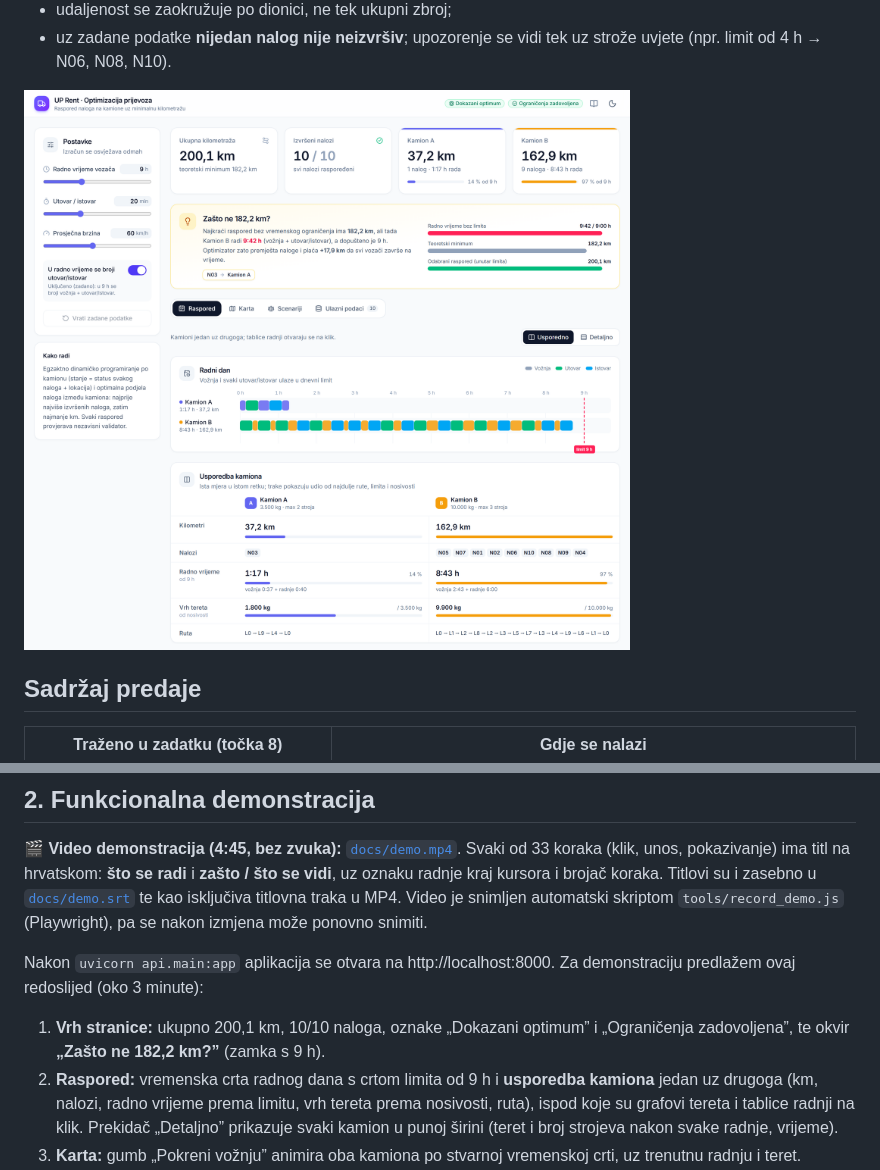
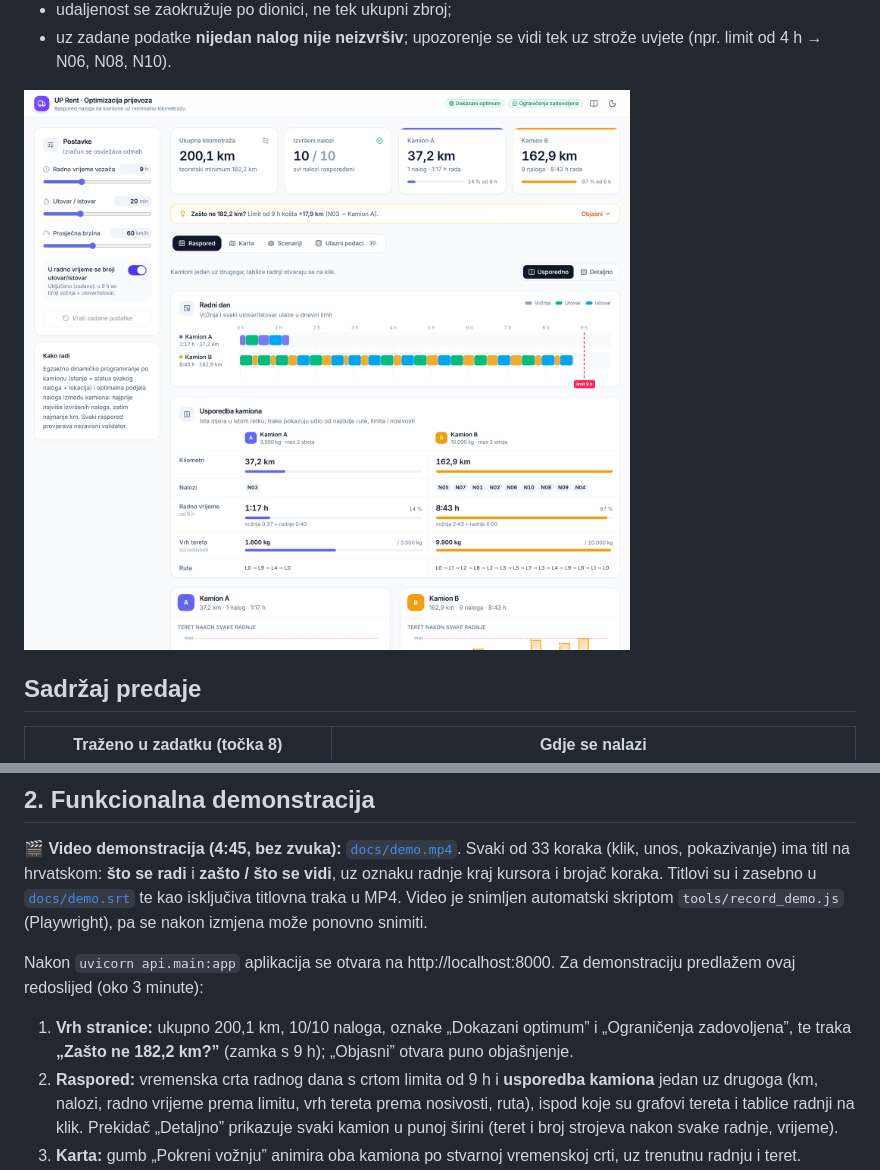
Before and after one commit to iburic55/uprent-transport-optimizer, a Markdown page: README.md, 2 parts joined by grey strips. Drawn GitHub-style; pictures changed too: docs/react-raspored.png.

Commit message:
README: snimka sa sažetom trakom „Zašto ne 182,2 km?”

```diff
--- a/README.md
+++ b/README.md
@@ -84,7 +84,7 @@ Nakon `uvicorn api.main:app` aplikacija se otvara na http://localhost:8000. Za d
 predlažem ovaj redoslijed (oko 3 minute):
 
 1. **Vrh stranice:** ukupno 200,1 km, 10/10 naloga, oznake „Dokazani optimum” i „Ograničenja
-   zadovoljena”, te okvir **„Zašto ne 182,2 km?”** (zamka s 9 h).
+   zadovoljena”, te traka **„Zašto ne 182,2 km?”** (zamka s 9 h); „Objasni” otvara puno objašnjenje.
 2. **Raspored:** vremenska crta radnog dana s crtom limita od 9 h i **usporedba kamiona** jedan uz
    drugoga (km, nalozi, radno vrijeme prema limitu, vrh tereta prema nosivosti, ruta), ispod
    koje su grafovi tereta i tablice radnji na klik. Prekidač „Detaljno” prikazuje svaki kamion
```
